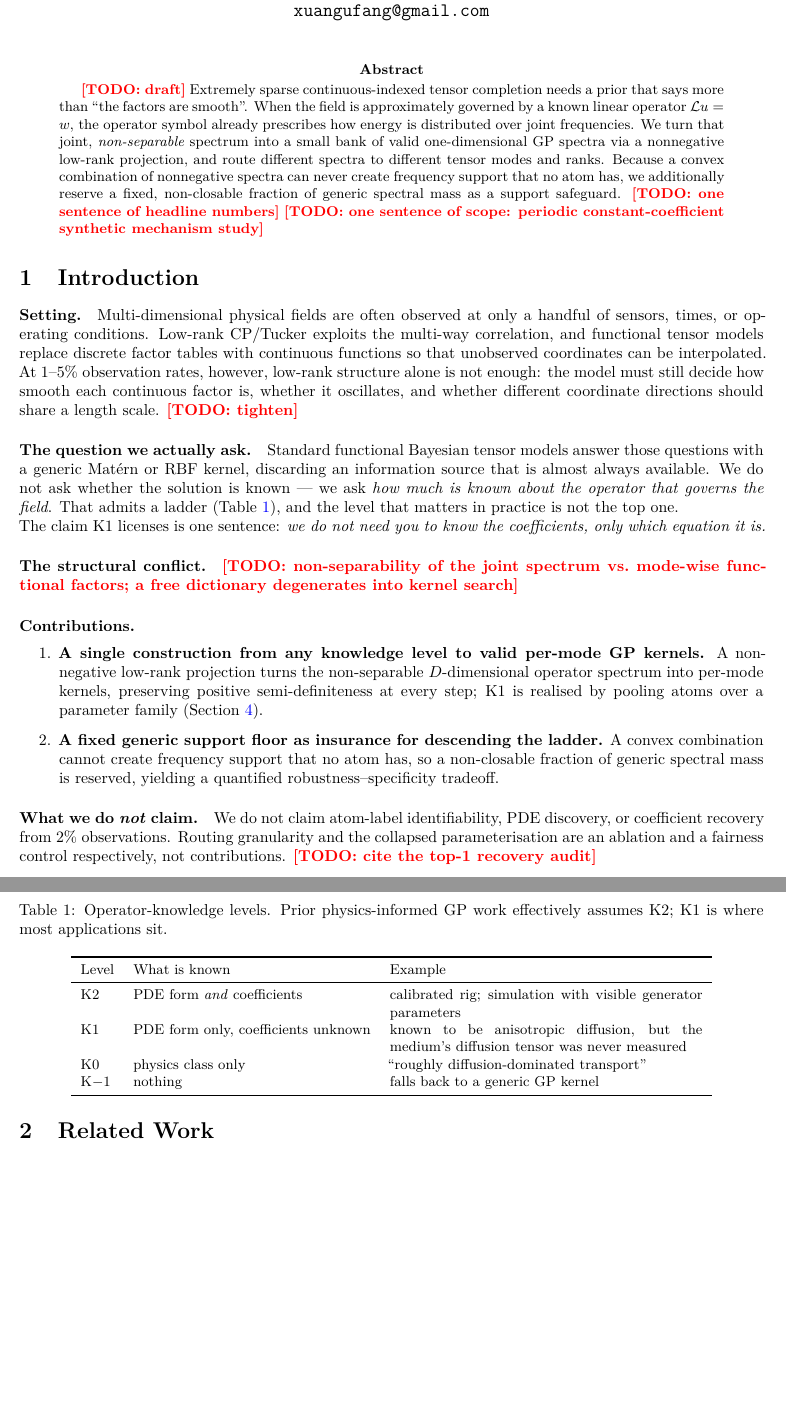
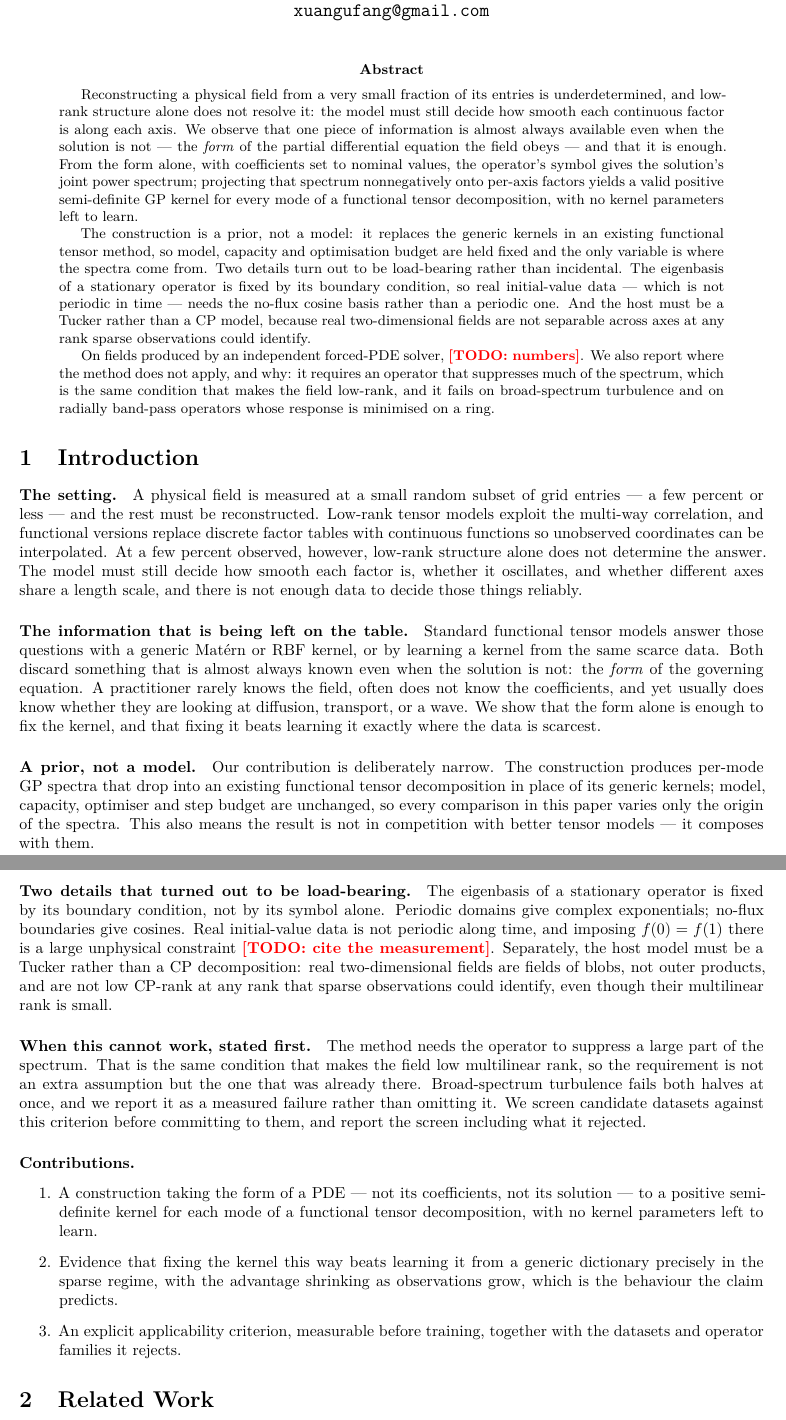
Before and after one commit to xuangu-fang/operator-spectral-funbat, a LaTeX paper (paper/main.tex, which reads paper/sections/00_abstract.tex, paper/sections/01_introduction.tex): two parts of pages 1 and 2 of 7, joined at a grey line, cut so that both start at the same text, the shorter picture padded with empty space. Compiled offline with XeLaTeX.

Commit message:
write the abstract and introduction against the established results
States the claim in the narrow form the evidence supports: the form of the
equation, with nominal coefficients, is enough to fix the per-mode kernels, and
fixing them beats learning them exactly where data is scarcest.  Positions the
contribution as a prior that composes with existing functional tensor models
rather than as a competitor to them, which is also what makes the comparisons
clean -- only the origin of the spectra varies.

Both load-bearing details are in the introduction rather than buried: the
eigenbasis follows the boundary condition, and the host must be Tucker because
real 2D fields are fields of blobs rather than outer products.

The applicability limit is stated before the results rather than after them.  The
operator must suppress much of the spectrum, which is the same condition that
makes the field low multilinear rank, so it is not an extra assumption; and
turbulence fails both halves at once and is reported as a measured failure.

Numbers are left as todo until the queued runs land.

Co-Authored-By: Claude Opus 5 (1M context) <noreply@anthropic.com>

```diff
--- a/paper/sections/00_abstract.tex
+++ b/paper/sections/00_abstract.tex
@@ -1,9 +1,26 @@
-\todo{draft} Extremely sparse continuous-indexed tensor completion needs a prior that
-says more than ``the factors are smooth''.  When the field is approximately governed by a
-known linear operator $\Lop u = w$, the operator symbol already prescribes how energy is
-distributed over joint frequencies.  We turn that joint, \emph{non-separable} spectrum into
-a small bank of valid one-dimensional GP spectra via a nonnegative low-rank projection, and
-route different spectra to different tensor modes and ranks.  Because a convex combination
-of nonnegative spectra can never create frequency support that no atom has, we additionally
-reserve a fixed, non-closable fraction of generic spectral mass as a support safeguard.
-\todo{one sentence of headline numbers} \todo{one sentence of scope: periodic constant-coefficient synthetic mechanism study}
+Reconstructing a physical field from a very small fraction of its entries is
+underdetermined, and low-rank structure alone does not resolve it: the model must
+still decide how smooth each continuous factor is along each axis.  We observe
+that one piece of information is almost always available even when the solution
+is not --- the \emph{form} of the partial differential equation the field obeys
+--- and that it is enough.  From the form alone, with coefficients set to
+nominal values, the operator's symbol gives the solution's joint power spectrum;
+projecting that spectrum nonnegatively onto per-axis factors yields a valid
+positive semi-definite GP kernel for every mode of a functional tensor
+decomposition, with no kernel parameters left to learn.
+
+The construction is a prior, not a model: it replaces the generic kernels in an
+existing functional tensor method, so model, capacity and optimisation budget
+are held fixed and the only variable is where the spectra come from.  Two details
+turn out to be load-bearing rather than incidental.  The eigenbasis of a
+stationary operator is fixed by its boundary condition, so real initial-value
+data --- which is not periodic in time --- needs the no-flux cosine basis rather
+than a periodic one.  And the host must be a Tucker rather than a CP model,
+because real two-dimensional fields are not separable across axes at any rank
+sparse observations could identify.
+
+On fields produced by an independent forced-PDE solver, \todo{numbers}.  We also
+report where the method does not apply, and why: it requires an operator that
+suppresses much of the spectrum, which is the same condition that makes the field
+low-rank, and it fails on broad-spectrum turbulence and on radially band-pass
+operators whose response is minimised on a ring.
--- a/paper/sections/01_introduction.tex
+++ b/paper/sections/01_introduction.tex
@@ -1,57 +1,60 @@
 \section{Introduction}
 \label{sec:intro}
 
-\paragraph{Setting.} Multi-dimensional physical fields are often observed at only a handful
-of sensors, times, or operating conditions.  Low-rank CP/Tucker exploits the multi-way
-correlation, and functional tensor models replace discrete factor tables with continuous
-functions so that unobserved coordinates can be interpolated.  At $1$--$5\%$ observation
-rates, however, low-rank structure alone is not enough: the model must still decide how
-smooth each continuous factor is, whether it oscillates, and whether different coordinate
-directions should share a length scale. \todo{tighten}
+\paragraph{The setting.}
+A physical field is measured at a small random subset of grid entries --- a few
+percent or less --- and the rest must be reconstructed.  Low-rank tensor models
+exploit the multi-way correlation, and functional versions replace discrete
+factor tables with continuous functions so unobserved coordinates can be
+interpolated.  At a few percent observed, however, low-rank structure alone does
+not determine the answer.  The model must still decide how smooth each factor is,
+whether it oscillates, and whether different axes share a length scale, and there
+is not enough data to decide those things reliably.
 
-\paragraph{The question we actually ask.} Standard functional Bayesian tensor models answer
-those questions with a generic Mat\'ern or RBF kernel, discarding an information source that
-is almost always available.  We do not ask whether the solution is known --- we ask
-\emph{how much is known about the operator that governs the field}.  That admits a ladder
-(\Cref{tab:ladder}), and the level that matters in practice is not the top one.
+\paragraph{The information that is being left on the table.}
+Standard functional tensor models answer those questions with a generic
+Mat\'ern or RBF kernel, or by learning a kernel from the same scarce data.  Both
+discard something that is almost always known even when the solution is not: the
+\emph{form} of the governing equation.  A practitioner rarely knows the field,
+often does not know the coefficients, and yet usually does know whether they are
+looking at diffusion, transport, or a wave.  We show that the form alone is
+enough to fix the kernel, and that fixing it beats learning it exactly where the
+data is scarcest.
 
-\begin{table}[t]
-  \centering
-  \caption{Operator-knowledge levels.  Prior physics-informed GP work effectively assumes
-  K2; K1 is where most applications sit.}
-  \label{tab:ladder}
-  \small
-  \begin{tabular}{llp{0.42\linewidth}}
-    \toprule
-    Level & What is known & Example \\
-    \midrule
-    K2   & PDE form \emph{and} coefficients & calibrated rig; simulation with visible generator parameters \\
-    K1   & PDE form only, coefficients unknown & known to be anisotropic diffusion, but the medium's diffusion tensor was never measured \\
-    K0   & physics class only & ``roughly diffusion-dominated transport'' \\
-    K$-1$ & nothing & falls back to a generic GP kernel \\
-    \bottomrule
-  \end{tabular}
-\end{table}
+\paragraph{A prior, not a model.}
+Our contribution is deliberately narrow.  The construction produces per-mode GP
+spectra that drop into an existing functional tensor decomposition in place of
+its generic kernels; model, capacity, optimiser and step budget are unchanged, so
+every comparison in this paper varies only the origin of the spectra.  This also
+means the result is not in competition with better tensor models --- it composes
+with them.
 
-\noindent The claim K1 licenses is one sentence: \emph{we do not need you to know the
-coefficients, only which equation it is.}
+\paragraph{Two details that turned out to be load-bearing.}
+The eigenbasis of a stationary operator is fixed by its boundary condition, not
+by its symbol alone.  Periodic domains give complex exponentials; no-flux
+boundaries give cosines.  Real initial-value data is not periodic along time, and
+imposing $f(0) = f(1)$ there is a large unphysical constraint
+\todo{cite the measurement}.  Separately, the host model must be a Tucker rather
+than a CP decomposition: real two-dimensional fields are fields of blobs, not
+outer products, and are not low CP-rank at any rank that sparse observations
+could identify, even though their multilinear rank is small.
 
-\paragraph{The structural conflict.} \todo{non-separability of the joint spectrum vs.\
-mode-wise functional factors; a free dictionary degenerates into kernel search}
+\paragraph{When this cannot work, stated first.}
+The method needs the operator to suppress a large part of the spectrum.  That is
+the same condition that makes the field low multilinear rank, so the requirement
+is not an extra assumption but the one that was already there.  Broad-spectrum
+turbulence fails both halves at once, and we report it as a measured failure
+rather than omitting it.  We screen candidate datasets against this criterion
+before committing to them, and report the screen including what it rejected.
 
 \paragraph{Contributions.}
 \begin{enumerate}
-  \item \textbf{A single construction from any knowledge level to valid per-mode GP kernels.}
-        A nonnegative low-rank projection turns the non-separable $D$-dimensional operator
-        spectrum into per-mode kernels, preserving positive semi-definiteness at every step;
-        K1 is realised by pooling atoms over a parameter family (\Cref{sec:method}).
-  \item \textbf{A fixed generic support floor as insurance for descending the ladder.} A
-        convex combination cannot create frequency support that no atom has, so a
-        non-closable fraction of generic spectral mass is reserved, yielding a quantified
-        robustness--specificity tradeoff.
+  \item A construction taking the form of a PDE --- not its coefficients, not its
+        solution --- to a positive semi-definite kernel for each mode of a
+        functional tensor decomposition, with no kernel parameters left to learn.
+  \item Evidence that fixing the kernel this way beats learning it from a generic
+        dictionary precisely in the sparse regime, with the advantage shrinking as
+        observations grow, which is the behaviour the claim predicts.
+  \item An explicit applicability criterion, measurable before training, together
+        with the datasets and operator families it rejects.
 \end{enumerate}
-
-\paragraph{What we do \emph{not} claim.} We do not claim atom-label identifiability, PDE
-discovery, or coefficient recovery from $2\%$ observations.  Routing granularity and the
-collapsed parameterisation are an ablation and a fairness control respectively, not
-contributions. \todo{cite the top-1 recovery audit}
```
